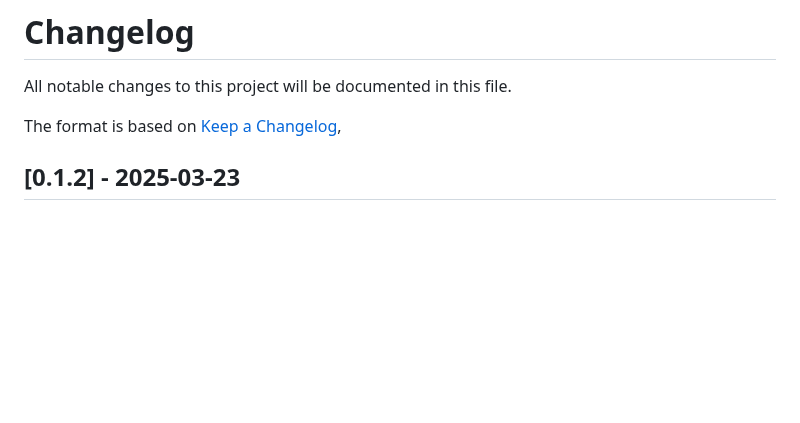
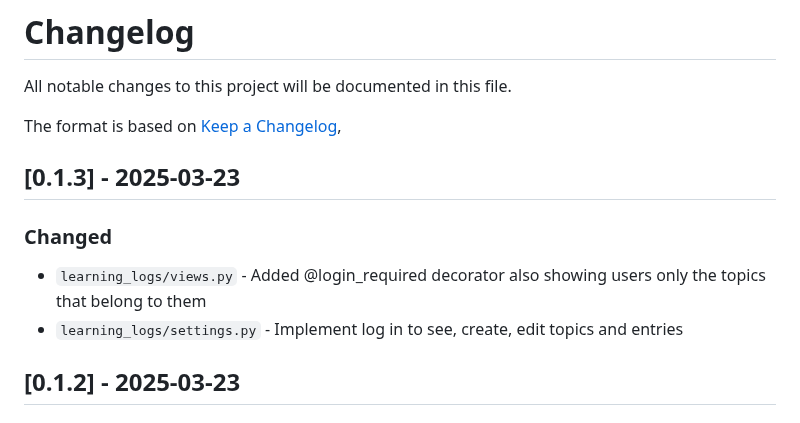
Before and after one commit to AleCozar13/learning-log, a Markdown page: CHANGELOG.md, the part around the change. Drawn GitHub-style; blank space fills up the shorter version.

Commit message:
changelog

```diff
--- a/CHANGELOG.md
+++ b/CHANGELOG.md
@@ -3,6 +3,12 @@
 All notable changes to this project will be documented in this file.
 
 The format is based on [Keep a Changelog](https://keepachangelog.com/en/1.1.0/),
+
+## [0.1.3] - 2025-03-23
+
+### Changed
+- `learning_logs/views.py` - Added @login_required decorator also showing users only the topics that belong to them
+- `learning_logs/settings.py` - Implement log in to see, create, edit topics and entries
 
 
 ## [0.1.2] - 2025-03-23
```
